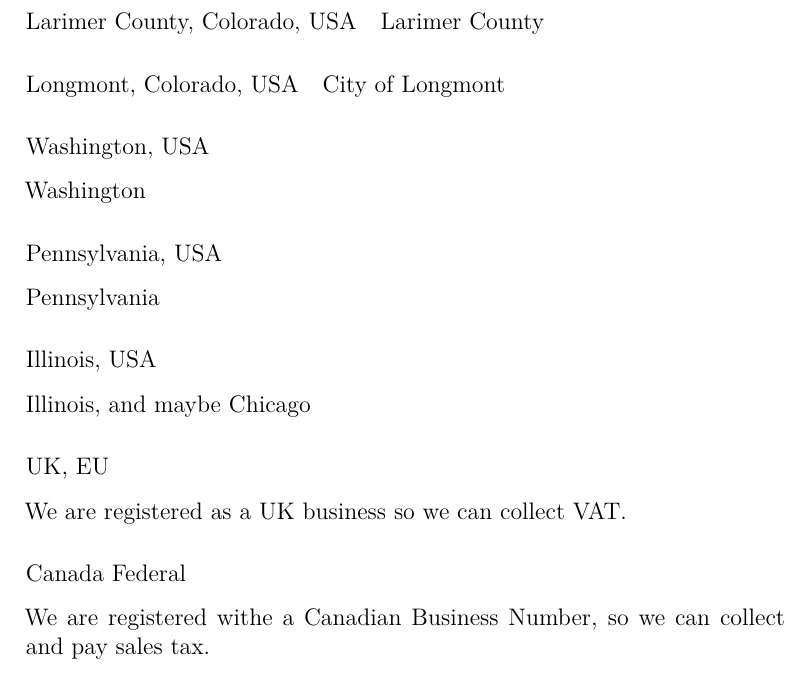
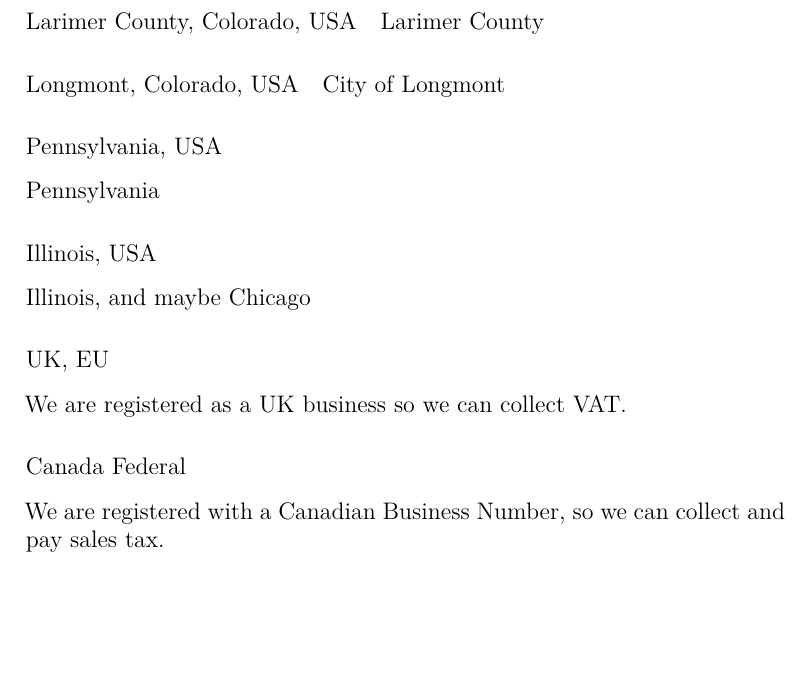
Before and after one commit to kenhara/r-for-business-administration, a LaTeX book (AOOM/AOOM.tex, which reads AOOM/Accounting.tex): part of page 79 of 86, cut so that both start at the same text, the shorter picture padded with empty space. Compiled offline with XeLaTeX.

Commit message:
We no longer have tax nexus in Washington state.

```diff
--- a/AOOM/Accounting.tex
+++ b/AOOM/Accounting.tex
@@ -54,9 +54,6 @@
 \paragraph{Longmont, Colorado, USA}
 City of Longmont
 
-\subsubsection{Washington, USA}
-Washington
-
 \subsubsection{Pennsylvania, USA}
 Pennsylvania
 
@@ -67,7 +64,7 @@
 We are registered as a UK business so we can collect VAT.
 
 \subsubsection{Canada Federal}
-We are registered withe a Canadian Business Number, so we
+We are registered with a Canadian Business Number, so we
 can collect and pay sales tax.
 
 \subsubsection{Canada Provinces}
```
